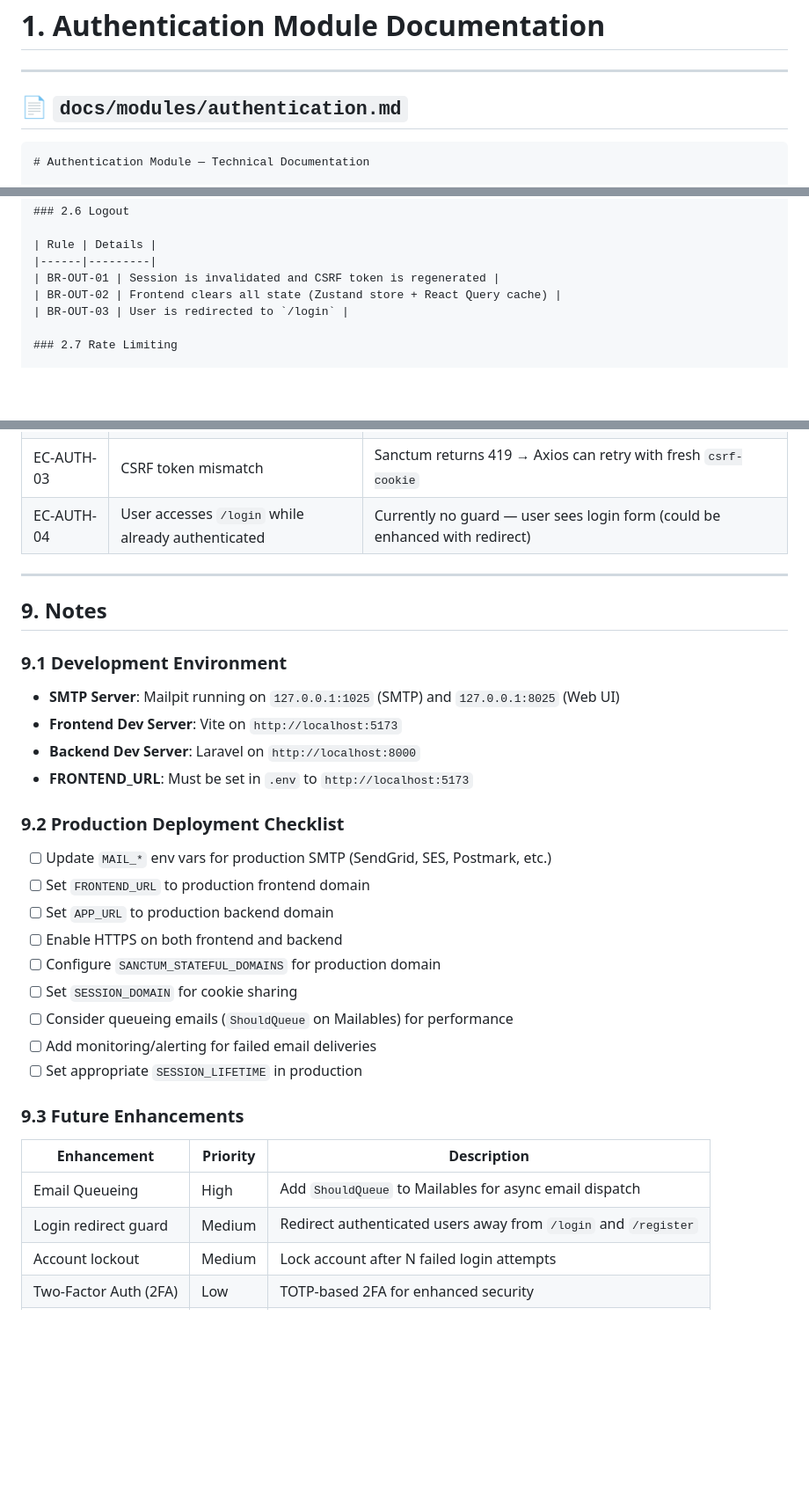
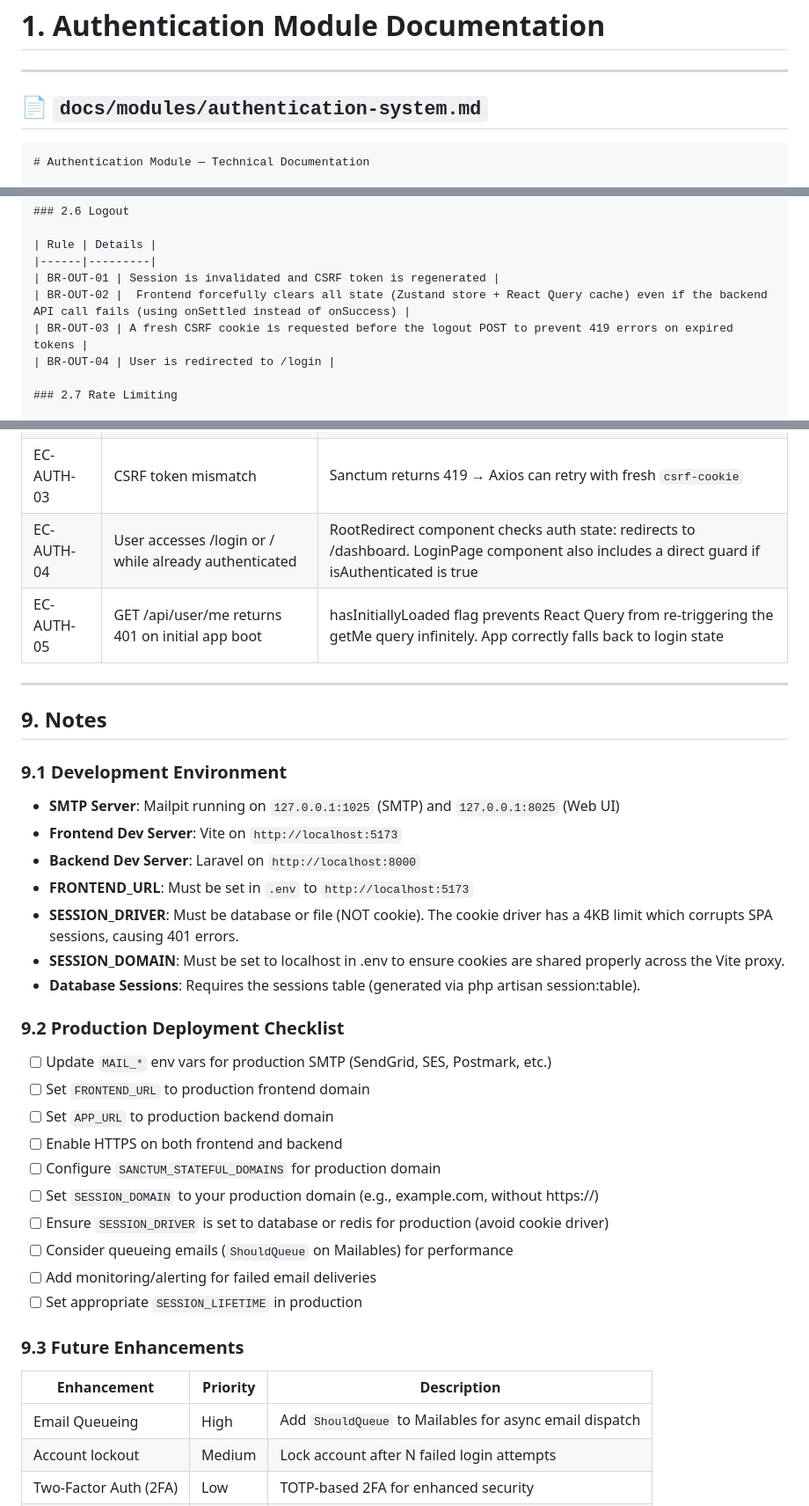
Before and after one commit to Shahrokh1383/Momentum, a Markdown page: docs/integrations/authentication-system.md, 3 parts joined by grey strips. Shown at 88% size. Drawn GitHub-style; blank space fills up the shorter version.

Commit message:
update authentication-system.md from docs

````diff
--- a/docs/integrations/authentication-system.md
+++ b/docs/integrations/authentication-system.md
@@ -2,7 +2,7 @@
 
 ---
 
-## 📄 `docs/modules/authentication.md`
+## 📄 `docs/modules/authentication-system.md`
 
 ```markdown
 # Authentication Module — Technical Documentation
@@ -140,8 +140,9 @@ The Authentication module provides secure user identity management for the Momen
 | Rule | Details |
 |------|---------|
 | BR-OUT-01 | Session is invalidated and CSRF token is regenerated |
-| BR-OUT-02 | Frontend clears all state (Zustand store + React Query cache) |
-| BR-OUT-03 | User is redirected to `/login` |
+| BR-OUT-02 |  Frontend forcefully clears all state (Zustand store + React Query cache) even if the backend API call fails (using onSettled instead of onSuccess) |
+| BR-OUT-03 | A fresh CSRF cookie is requested before the logout POST to prevent 419 errors on expired tokens |
+| BR-OUT-04 | User is redirected to /login |
 
 ### 2.7 Rate Limiting
 
@@ -811,7 +812,8 @@ These are in `/api/user` and require `auth:sanctum` + `verified` middleware.
 | EC-AUTH-01 | Session expires while user is on protected page | Next API call returns 401 → `ProtectedRoute` detects `!isAuthenticated` → redirects to `/login` |
 | EC-AUTH-02 | User opens app in new tab | React Query `currentUser` query runs → `getMe()` → restores auth state from session cookie |
 | EC-AUTH-03 | CSRF token mismatch | Sanctum returns 419 → Axios can retry with fresh `csrf-cookie` |
-| EC-AUTH-04 | User accesses `/login` while already authenticated | Currently no guard — user sees login form (could be enhanced with redirect) |
+| EC-AUTH-04 | User accesses /login or / while already authenticated | RootRedirect component checks auth state: redirects to /dashboard. LoginPage component also includes a direct <Navigate to="/dashboard" /> guard if isAuthenticated is true |
+| EC-AUTH-05 | GET /api/user/me returns 401 on initial app boot | hasInitiallyLoaded flag prevents React Query from re-triggering the getMe query infinitely. App correctly falls back to login state |
 
 
 ---
@@ -824,6 +826,9 @@ These are in `/api/user` and require `auth:sanctum` + `verified` middleware.
 - **Frontend Dev Server**: Vite on `http://localhost:5173`
 - **Backend Dev Server**: Laravel on `http://localhost:8000`
 - **FRONTEND_URL**: Must be set in `.env` to `http://localhost:5173`
+- **SESSION_DRIVER**: Must be database or file (NOT cookie). The cookie driver has a 4KB limit which corrupts SPA sessions, causing 401 errors.
+- **SESSION_DOMAIN**: Must be set to localhost in .env to ensure cookies are shared properly across the Vite proxy.
+- **Database Sessions**: Requires the sessions table (generated via php artisan session:table).
 
 ### 9.2 Production Deployment Checklist
 
@@ -832,7 +837,8 @@ These are in `/api/user` and require `auth:sanctum` + `verified` middleware.
 - [ ] Set `APP_URL` to production backend domain
 - [ ] Enable HTTPS on both frontend and backend
 - [ ] Configure `SANCTUM_STATEFUL_DOMAINS` for production domain
-- [ ] Set `SESSION_DOMAIN` for cookie sharing
+- [ ] Set `SESSION_DOMAIN` to your production domain (e.g., example.com, without https://)
+- [ ] Ensure `SESSION_DRIVER` is set to database or redis for production (avoid cookie driver)
 - [ ] Consider queueing emails (`ShouldQueue` on Mailables) for performance
 - [ ] Add monitoring/alerting for failed email deliveries
 - [ ] Set appropriate `SESSION_LIFETIME` in production
@@ -842,7 +848,6 @@ These are in `/api/user` and require `auth:sanctum` + `verified` middleware.
 | Enhancement | Priority | Description |
 |-------------|----------|-------------|
 | Email Queueing | High | Add `ShouldQueue` to Mailables for async email dispatch |
-| Login redirect guard | Medium | Redirect authenticated users away from `/login` and `/register` |
 | Account lockout | Medium | Lock account after N failed login attempts |
 | Two-Factor Auth (2FA) | Low | TOTP-based 2FA for enhanced security |
 | Magic Link Login | Low | Passwordless login via email link |
````
Also changed, not shown: other parts of docs/integrations/authentication-system.md (+2 -2 lines).
